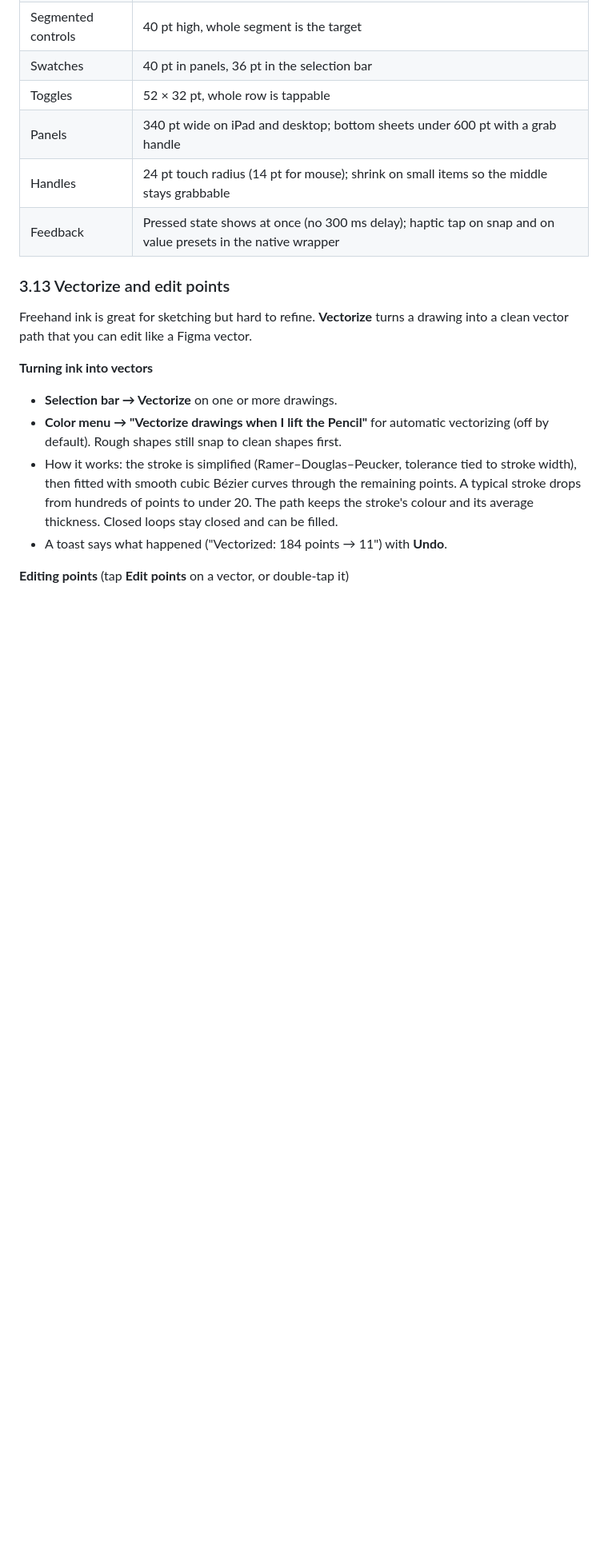
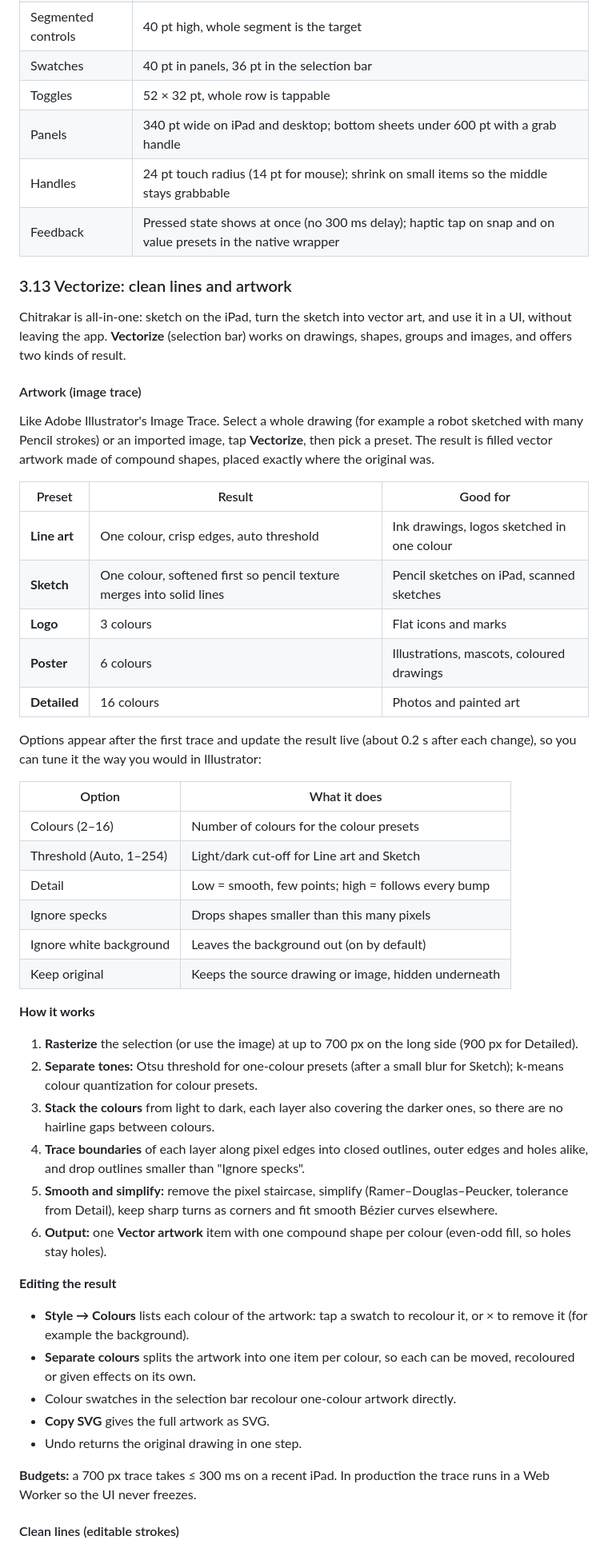
Before and after one commit to shibam-apple/chitrakar01, a Markdown page: docs/SPEC.md, the part around one of its changes. Shown at 80% size. Drawn GitHub-style; blank space fills up the shorter version.

Commit message:
Spec: Vectorize artwork (image trace) for drawings and images
Co-Authored-By: Claude Opus 5.5 <noreply@anthropic.com>
Claude-Session: https://claude.ai/code/session_01UGA71HrZ6GqhKeJPeHsGUW

```diff
--- a/docs/SPEC.md
+++ b/docs/SPEC.md
@@ -291,21 +295,67 @@ The interface is designed for fingers first and still works well with a mouse.
 | Handles | 24 pt touch radius (14 pt for mouse); shrink on small items so the middle stays grabbable |
 | Feedback | Pressed state shows at once (no 300 ms delay); haptic tap on snap and on value presets in the native wrapper |
 
-### 3.13 Vectorize and edit points
+### 3.13 Vectorize: clean lines and artwork
 
-Freehand ink is great for sketching but hard to refine. **Vectorize** turns a
-drawing into a clean vector path that you can edit like a Figma vector.
+Chitrakar is all-in-one: sketch on the iPad, turn the sketch into vector art,
+and use it in a UI, without leaving the app. **Vectorize** (selection bar) works
+on drawings, shapes, groups and images, and offers two kinds of result.
 
-**Turning ink into vectors**
+#### Artwork (image trace)
 
-- **Selection bar → Vectorize** on one or more drawings.
-- **Color menu → "Vectorize drawings when I lift the Pencil"** for automatic
-  vectorizing (off by default). Rough shapes still snap to clean shapes first.
-- How it works: the stroke is simplified (Ramer–Douglas–Peucker, tolerance tied
-  to stroke width), then fitted with smooth cubic Bézier curves through the
-  remaining points. A typical stroke drops from hundreds of points to under 20.
-  The path keeps the stroke's colour and its average thickness. Closed loops
-  stay closed and can be filled.
-- A toast says what happened ("Vectorized: 184 points → 11") with **Undo**.
+Like Adobe Illustrator's Image Trace. Select a whole drawing (for example a
+robot sketched with many Pencil strokes) or an imported image, tap
+**Vectorize**, then pick a preset. The result is filled vector artwork made of
+compound shapes, placed exactly where the original was.
 
-**Editing points** (tap **Edit points** on a vector, or double-tap it)
+| Preset | Result | Good for |
+|---|---|---|
+| **Line art** | One colour, crisp edges, auto threshold | Ink drawings, logos sketched in one colour |
+| **Sketch** | One colour, softened first so pencil texture merges into solid lines | Pencil sketches on iPad, scanned sketches |
+| **Logo** | 3 colours | Flat icons and marks |
+| **Poster** | 6 colours | Illustrations, mascots, coloured drawings |
+| **Detailed** | 16 colours | Photos and painted art |
+
+Options appear after the first trace and update the result live (about 0.2 s
+after each change), so you can tune it the way you would in Illustrator:
+
+| Option | What it does |
+|---|---|
+| Colours (2–16) | Number of colours for the colour presets |
+| Threshold (Auto, 1–254) | Light/dark cut-off for Line art and Sketch |
+| Detail | Low = smooth, few points; high = follows every bump |
+| Ignore specks | Drops shapes smaller than this many pixels |
+| Ignore white background | Leaves the background out (on by default) |
+| Keep original | Keeps the source drawing or image, hidden underneath |
+
+**How it works**
+
+1. **Rasterize** the selection (or use the image) at up to 700 px on the long
+   side (900 px for Detailed).
+2. **Separate tones:** Otsu threshold for one-colour presets (after a small
+   blur for Sketch); k-means colour quantization for colour presets.
+3. **Stack the colours** from light to dark, each layer also covering the
+   darker ones, so there are no hairline gaps between colours.
+4. **Trace boundaries** of each layer along pixel edges into closed outlines,
+   outer edges and holes alike, and drop outlines smaller than "Ignore specks".
+5. **Smooth and simplify:** remove the pixel staircase, simplify
+   (Ramer–Douglas–Peucker, tolerance from Detail), keep sharp turns as corners
+   and fit smooth Bézier curves elsewhere.
+6. **Output:** one **Vector artwork** item with one compound shape per colour
+   (even-odd fill, so holes stay holes).
+
+**Editing the result**
+
+- **Style → Colours** lists each colour of the artwork: tap a swatch to
+  recolour it, or × to remove it (for example the background).
+- **Separate colours** splits the artwork into one item per colour, so each can
+  be moved, recoloured or given effects on its own.
+- Colour swatches in the selection bar recolour one-colour artwork directly.
+- **Copy SVG** gives the full artwork as SVG.
+- Undo returns the original drawing in one step.
+
+**Budgets:** a 700 px trace takes ≤ 300 ms on a recent iPad. In production the
+trace runs in a Web Worker so the UI never freezes.
+
+#### Clean lines (editable strokes)
+
```
Also changed, not shown: other parts of docs/SPEC.md (+23 -16 lines).
